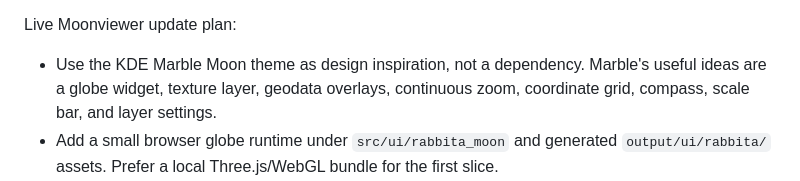
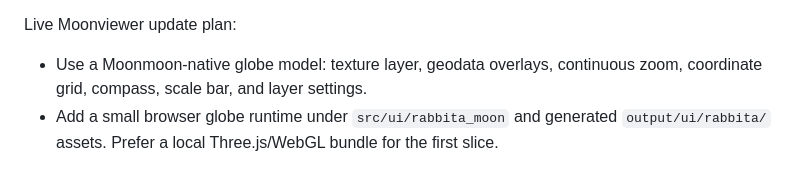
Before and after one commit to vectie/moonmoon, a Markdown page: docs/ROADMAP.md, the part around the change. Drawn GitHub-style.

```diff
--- a/docs/ROADMAP.md
+++ b/docs/ROADMAP.md
@@ -187,8 +187,7 @@ Current implementation status:
 
 Live Moonviewer update plan:
 
-- Use the KDE Marble Moon theme as design inspiration, not a dependency.
-  Marble's useful ideas are a globe widget, texture layer, geodata overlays,
+- Use a Moonmoon-native globe model: texture layer, geodata overlays,
   continuous zoom, coordinate grid, compass, scale bar, and layer settings.
 - Add a small browser globe runtime under `src/ui/rabbita_moon` and generated
   `output/ui/rabbita/` assets. Prefer a local Three.js/WebGL bundle for the
```
Also changed, not shown: README.mbt.md (+3 -5 lines), docs/ARCHITECTURE.md (+3 -5 lines).
